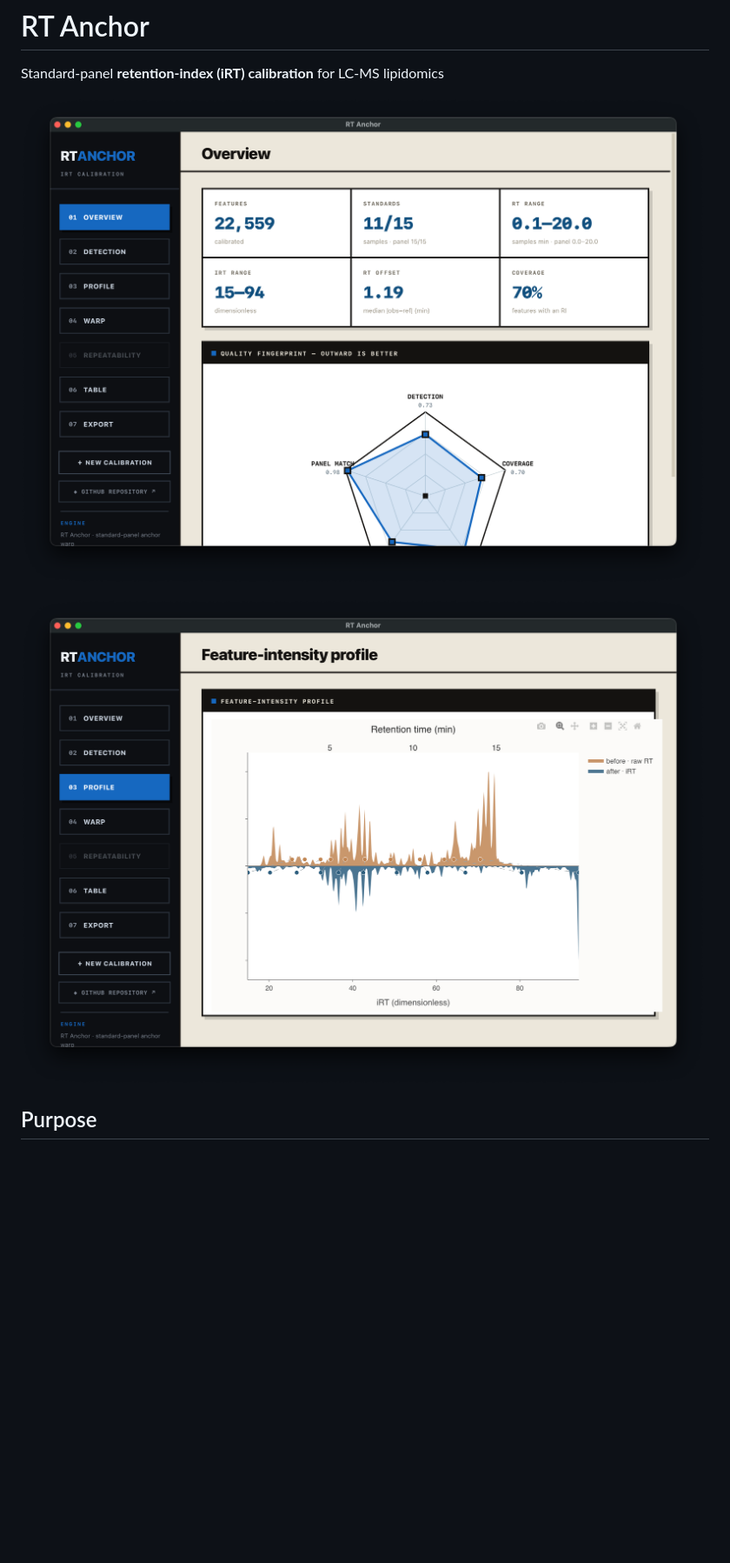
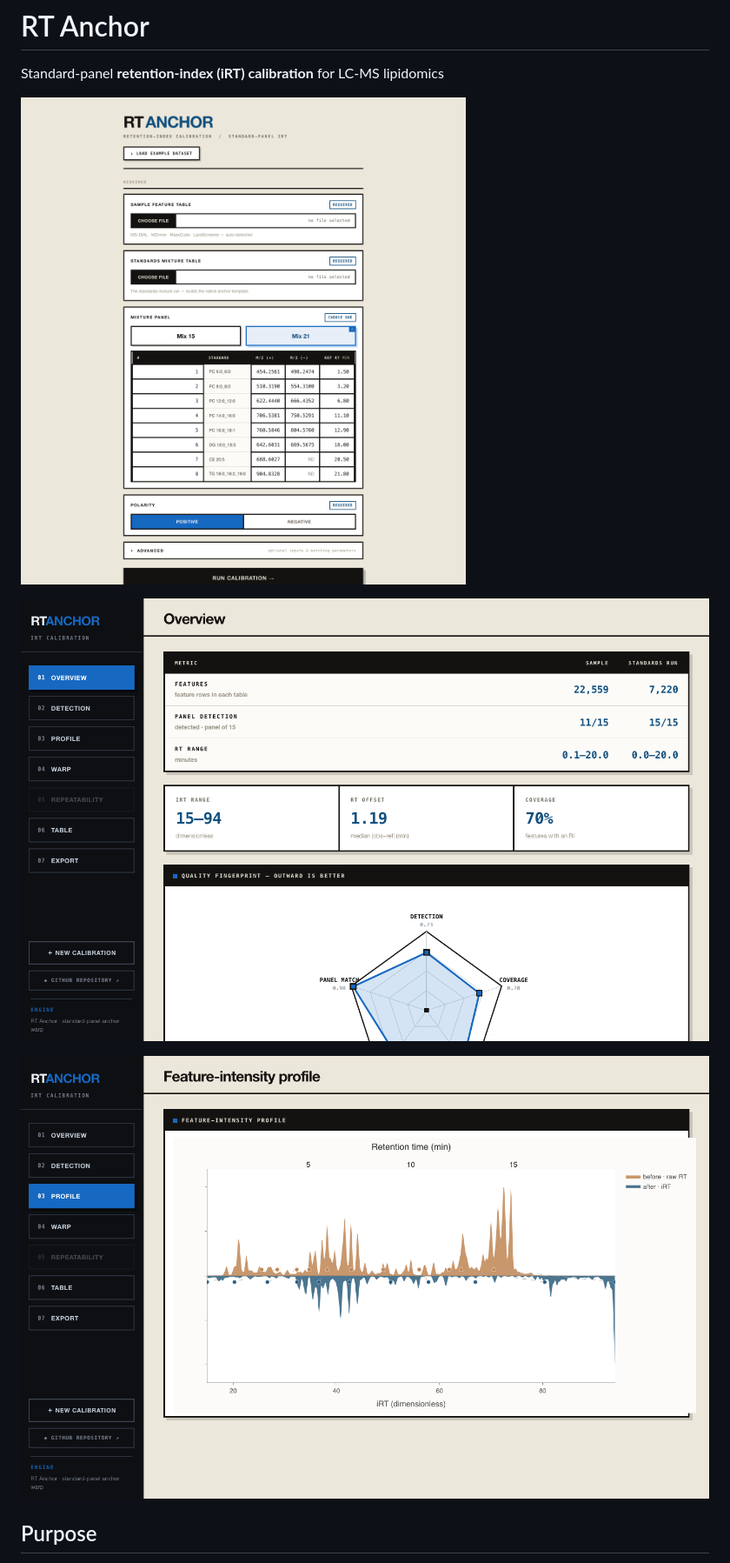
Before and after one commit to Bowen999/rt-anchor, a Markdown page: README.md, the part around one of its changes. Shown at 87% size. Rendered like a GitHub page; pictures changed too: docs/input.png (added), docs/overview.png, docs/profile.png; blank space fills up the shorter version.

```diff
--- a/README.md
+++ b/README.md
@@ -1,6 +1,8 @@
 # RT Anchor
 
 Standard-panel **retention-index (iRT) calibration** for LC-MS lipidomics
+
+![RT Anchor — input](docs/input.png)
 
 ![RT Anchor — overview](docs/overview.png)
 
```
Also changed, not shown: other parts of README.md (+12 -14 lines).
